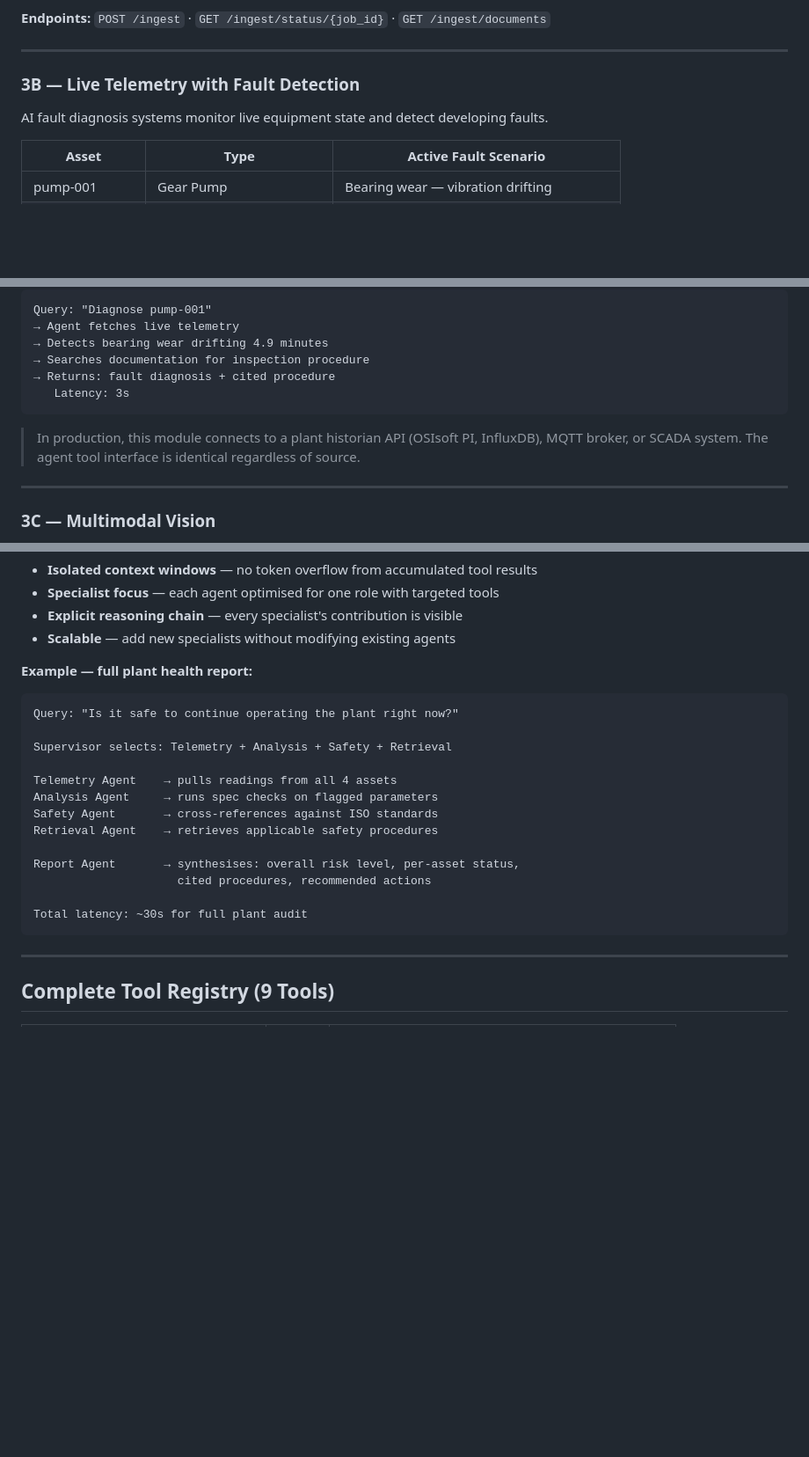
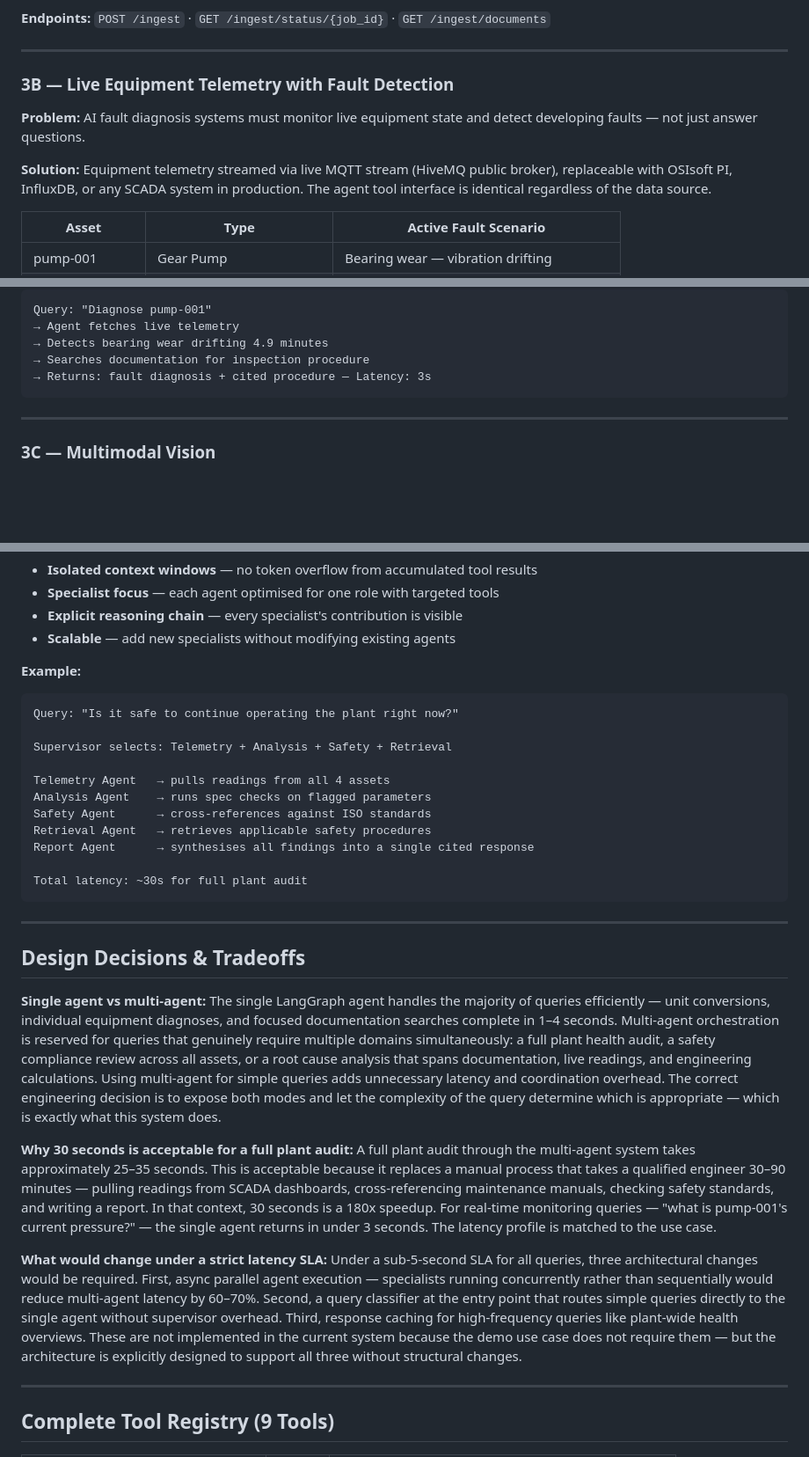
Before and after one commit to victor-isuo/industrial-ai-copilot, a Markdown page: README.md, 3 parts joined by grey strips. Shown at 88% size. Rendered like a GitHub page; blank space fills up the shorter version.

````diff
--- a/README.md
+++ b/README.md
@@ -160,9 +175,11 @@ PDF Upload → SHA256 Duplicate Check → Background Processing
 
 ---
 
-### 3B — Live Telemetry with Fault Detection
+### 3B — Live Equipment Telemetry with Fault Detection
 
-AI fault diagnosis systems monitor live equipment state and detect developing faults.
+**Problem:** AI fault diagnosis systems must monitor live equipment state and detect developing faults — not just answer questions.
+
+**Solution:** Equipment telemetry streamed via live MQTT stream (HiveMQ public broker), replaceable with OSIsoft PI, InfluxDB, or any SCADA system in production. The agent tool interface is identical regardless of the data source.
 
 | Asset | Type | Active Fault Scenario |
 |-------|------|----------------------|
@@ -177,12 +194,8 @@ Query: "Diagnose pump-001"
 → Agent fetches live telemetry
 → Detects bearing wear drifting 4.9 minutes
 → Searches documentation for inspection procedure
-→ Returns: fault diagnosis + cited procedure
-   Latency: 3s
+→ Returns: fault diagnosis + cited procedure — Latency: 3s
 ```
-
-> In production, this module connects to a plant historian API (OSIsoft PI, InfluxDB),
-> MQTT broker, or SCADA system. The agent tool interface is identical regardless of source.
 
 ---
 
@@ -261,22 +274,30 @@ Single, cited, actionable response
 - **Explicit reasoning chain** — every specialist's contribution is visible
 - **Scalable** — add new specialists without modifying existing agents
 
-**Example — full plant health report:**
+**Example:**
 ```
 Query: "Is it safe to continue operating the plant right now?"
 
 Supervisor selects: Telemetry + Analysis + Safety + Retrieval
 
-Telemetry Agent    → pulls readings from all 4 assets
-Analysis Agent     → runs spec checks on flagged parameters
-Safety Agent       → cross-references against ISO standards
-Retrieval Agent    → retrieves applicable safety procedures
-
-Report Agent       → synthesises: overall risk level, per-asset status,
-                     cited procedures, recommended actions
+Telemetry Agent   → pulls readings from all 4 assets
+Analysis Agent    → runs spec checks on flagged parameters
+Safety Agent      → cross-references against ISO standards
+Retrieval Agent   → retrieves applicable safety procedures
+Report Agent      → synthesises all findings into a single cited response
 
 Total latency: ~30s for full plant audit
 ```
+
+---
+
+## Design Decisions & Tradeoffs
+
+**Single agent vs multi-agent:** The single LangGraph agent handles the majority of queries efficiently — unit conversions, individual equipment diagnoses, and focused documentation searches complete in 1–4 seconds. Multi-agent orchestration is reserved for queries that genuinely require multiple domains simultaneously: a full plant health audit, a safety compliance review across all assets, or a root cause analysis that spans documentation, live readings, and engineering calculations. Using multi-agent for simple queries adds unnecessary latency and coordination overhead. The correct engineering decision is to expose both modes and let the complexity of the query determine which is appropriate — which is exactly what this system does.
+
+**Why 30 seconds is acceptable for a full plant audit:** A full plant audit through the multi-agent system takes approximately 25–35 seconds. This is acceptable because it replaces a manual process that takes a qualified engineer 30–90 minutes — pulling readings from SCADA dashboards, cross-referencing maintenance manuals, checking safety standards, and writing a report. In that context, 30 seconds is a 180x speedup. For real-time monitoring queries — "what is pump-001's current pressure?" — the single agent returns in under 3 seconds. The latency profile is matched to the use case.
+
+**What would change under a strict latency SLA:** Under a sub-5-second SLA for all queries, three architectural changes would be required. First, async parallel agent execution — specialists running concurrently rather than sequentially would reduce multi-agent latency by 60–70%. Second, a query classifier at the entry point that routes simple queries directly to the single agent without supervisor overhead. Third, response caching for high-frequency queries like plant-wide health overviews. These are not implemented in the current system because the demo use case does not require them — but the architecture is explicitly designed to support all three without structural changes.
 
 ---
 
````
Also changed, not shown: other parts of README.md (+47 -35 lines).
